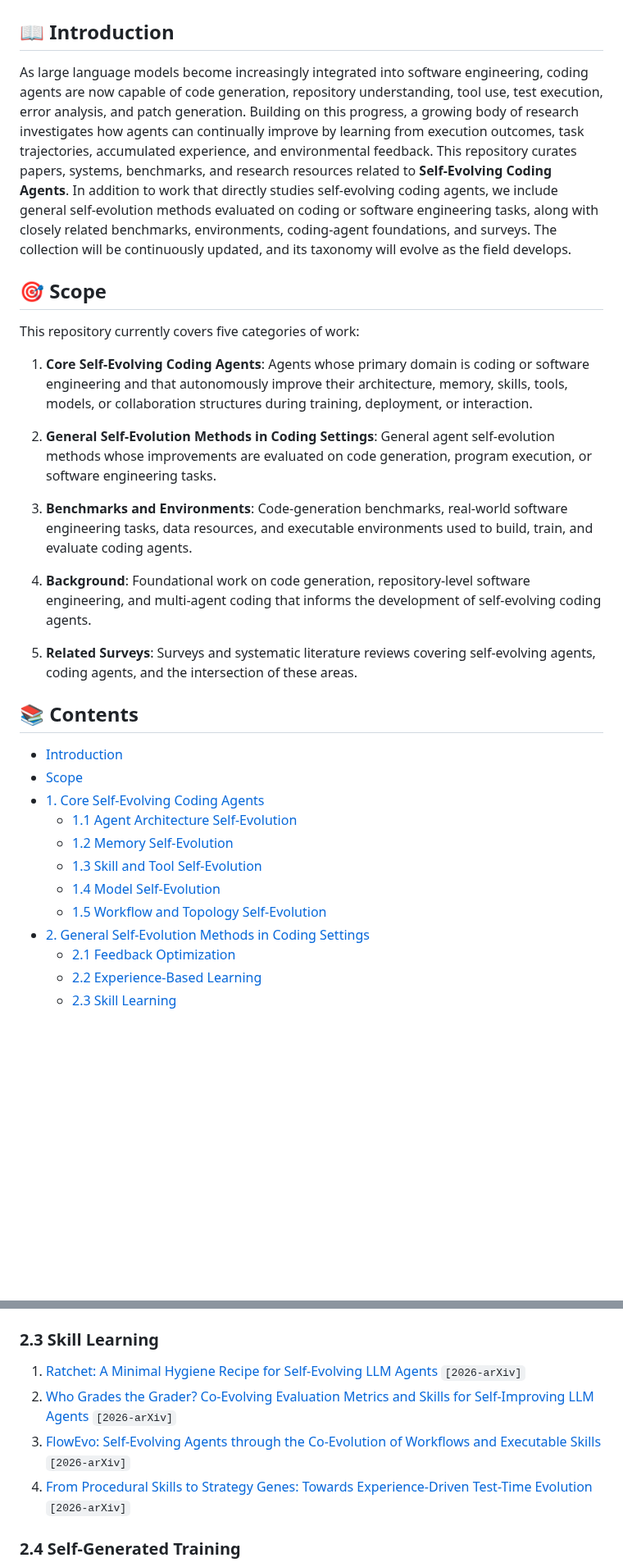
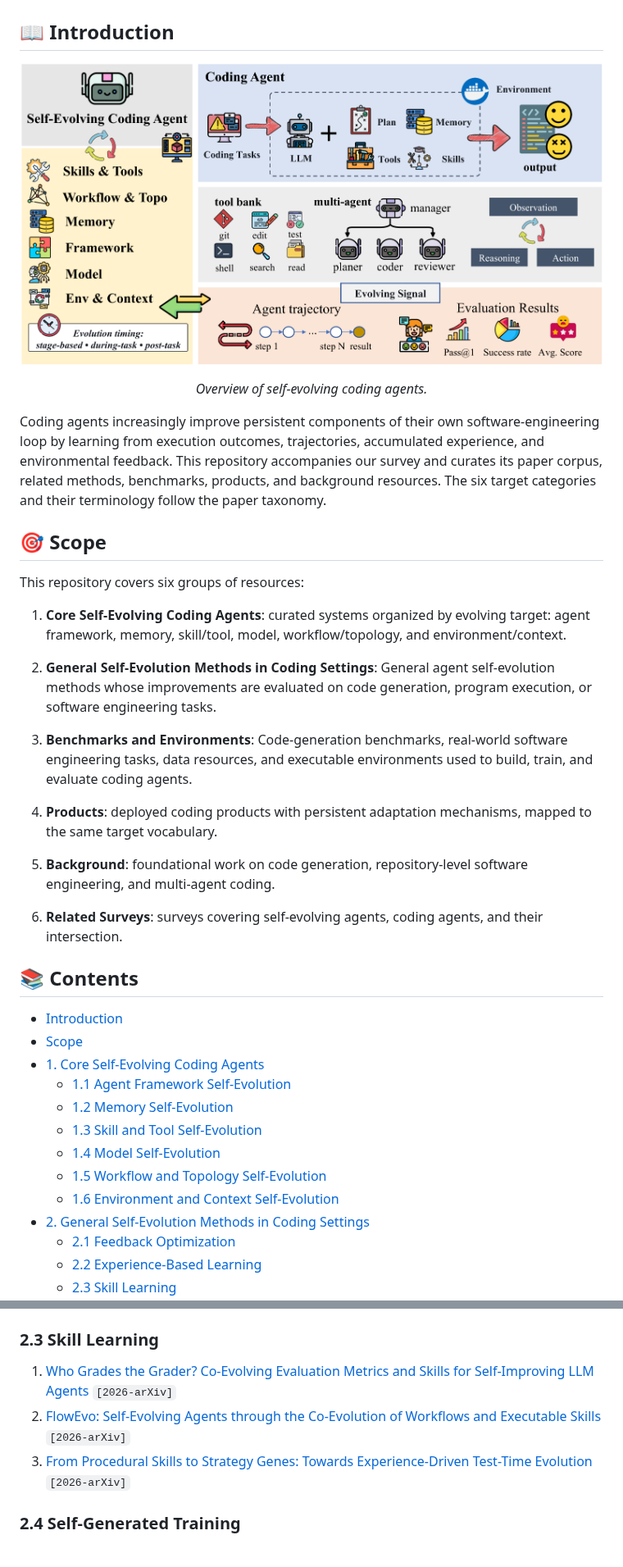
Before and after one commit to iSEngLab/Awesome-Self-Evolving-Coding-Agents, a Markdown page: README.md, 2 parts joined by grey strips. Shown at 82% size. Rendered like a GitHub page; pictures changed too: assets/self-evolving-code-agent.png (added); blank space fills up the shorter version.

```diff
--- a/README.md
+++ b/README.md
@@ -2,32 +2,40 @@
 
 ## 📖 Introduction
 
-As large language models become increasingly integrated into software engineering, coding agents are now capable of code generation, repository understanding, tool use, test execution, error analysis, and patch generation. Building on this progress, a growing body of research investigates how agents can continually improve by learning from execution outcomes, task trajectories, accumulated experience, and environmental feedback. This repository curates papers, systems, benchmarks, and research resources related to **Self-Evolving Coding Agents**. In addition to work that directly studies self-evolving coding agents, we include general self-evolution methods evaluated on coding or software engineering tasks, along with closely related benchmarks, environments, coding-agent foundations, and surveys. The collection will be continuously updated, and its taxonomy will evolve as the field develops.
+<p align="center">
+  <img src="assets/self-evolving-code-agent.png" alt="Overview of self-evolving coding agents" width="100%">
+</p>
+<p align="center"><em>Overview of self-evolving coding agents.</em></p>
+
+Coding agents increasingly improve persistent components of their own software-engineering loop by learning from execution outcomes, trajectories, accumulated experience, and environmental feedback. This repository accompanies our survey and curates its paper corpus, related methods, benchmarks, products, and background resources. The six target categories and their terminology follow the paper taxonomy.
 
 ## 🎯 Scope
 
-This repository currently covers five categories of work:
+This repository covers six groups of resources:
 
-1. **Core Self-Evolving Coding Agents**: Agents whose primary domain is coding or software engineering and that autonomously improve their architecture, memory, skills, tools, models, or collaboration structures during training, deployment, or interaction.
+1. **Core Self-Evolving Coding Agents**: curated systems organized by evolving target: agent framework, memory, skill/tool, model, workflow/topology, and environment/context.
 
 2. **General Self-Evolution Methods in Coding Settings**: General agent self-evolution methods whose improvements are evaluated on code generation, program execution, or software engineering tasks.
 
 3. **Benchmarks and Environments**: Code-generation benchmarks, real-world software engineering tasks, data resources, and executable environments used to build, train, and evaluate coding agents.
 
-4. **Background**: Foundational work on code generation, repository-level software engineering, and multi-agent coding that informs the development of self-evolving coding agents.
+4. **Products**: deployed coding products with persistent adaptation mechanisms, mapped to the same target vocabulary.
 
-5. **Related Surveys**: Surveys and systematic literature reviews covering self-evolving agents, coding agents, and the intersection of these areas.
+5. **Background**: foundational work on code generation, repository-level software engineering, and multi-agent coding.
+
+6. **Related Surveys**: surveys covering self-evolving agents, coding agents, and their intersection.
 
 ## 📚 Contents
 
 - [Introduction](#introduction)
 - [Scope](#scope)
 - [1. Core Self-Evolving Coding Agents](#1-core-self-evolving-coding-agents)
-  - [1.1 Agent Architecture Self-Evolution](#11-agent-architecture-self-evolution)
+  - [1.1 Agent Framework Self-Evolution](#11-agent-framework-self-evolution)
   - [1.2 Memory Self-Evolution](#12-memory-self-evolution)
   - [1.3 Skill and Tool Self-Evolution](#13-skill-and-tool-self-evolution)
   - [1.4 Model Self-Evolution](#14-model-self-evolution)
   - [1.5 Workflow and Topology Self-Evolution](#15-workflow-and-topology-self-evolution)
+  - [1.6 Environment and Context Self-Evolution](#16-environment-and-context-self-evolution)
 - [2. General Self-Evolution Methods in Coding Settings](#2-general-self-evolution-methods-in-coding-settings)
   - [2.1 Feedback Optimization](#21-feedback-optimization)
   - [2.2 Experience-Based Learning](#22-experience-based-learning)
@@ -120,10 +155,9 @@ This repository currently covers five categories of work:
 
 ### 2.3 Skill Learning
 
-1. [Ratchet: A Minimal Hygiene Recipe for Self-Evolving LLM Agents](https://arxiv.org/abs/2605.22148) `[2026-arXiv]`
-2. [Who Grades the Grader? Co-Evolving Evaluation Metrics and Skills for Self-Improving LLM Agents](https://arxiv.org/abs/2607.12790) `[2026-arXiv]`
-3. [FlowEvo: Self-Evolving Agents through the Co-Evolution of Workflows and Executable Skills](https://arxiv.org/abs/2607.21596) `[2026-arXiv]`
-4. [From Procedural Skills to Strategy Genes: Towards Experience-Driven Test-Time Evolution](https://arxiv.org/abs/2604.15097) `[2026-arXiv]`
+1. [Who Grades the Grader? Co-Evolving Evaluation Metrics and Skills for Self-Improving LLM Agents](https://arxiv.org/abs/2607.12790) `[2026-arXiv]`
+2. [FlowEvo: Self-Evolving Agents through the Co-Evolution of Workflows and Executable Skills](https://arxiv.org/abs/2607.21596) `[2026-arXiv]`
+3. [From Procedural Skills to Strategy Genes: Towards Experience-Driven Test-Time Evolution](https://arxiv.org/abs/2604.15097) `[2026-arXiv]`
 
 ### 2.4 Self-Generated Training
 
```
Also changed, not shown: other parts of README.md (+107 -56 lines).
